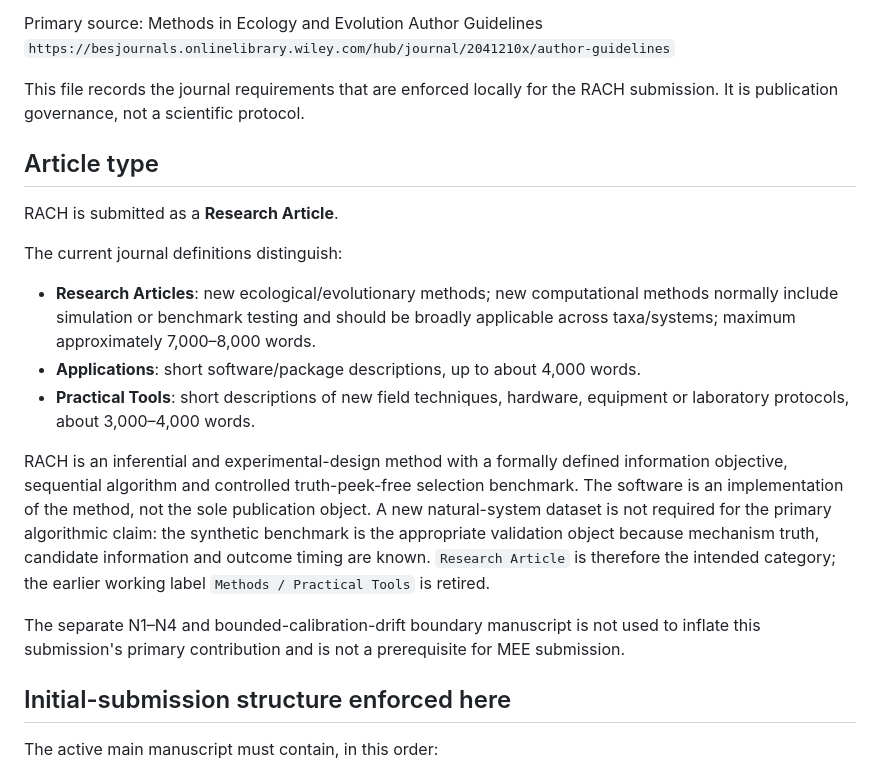
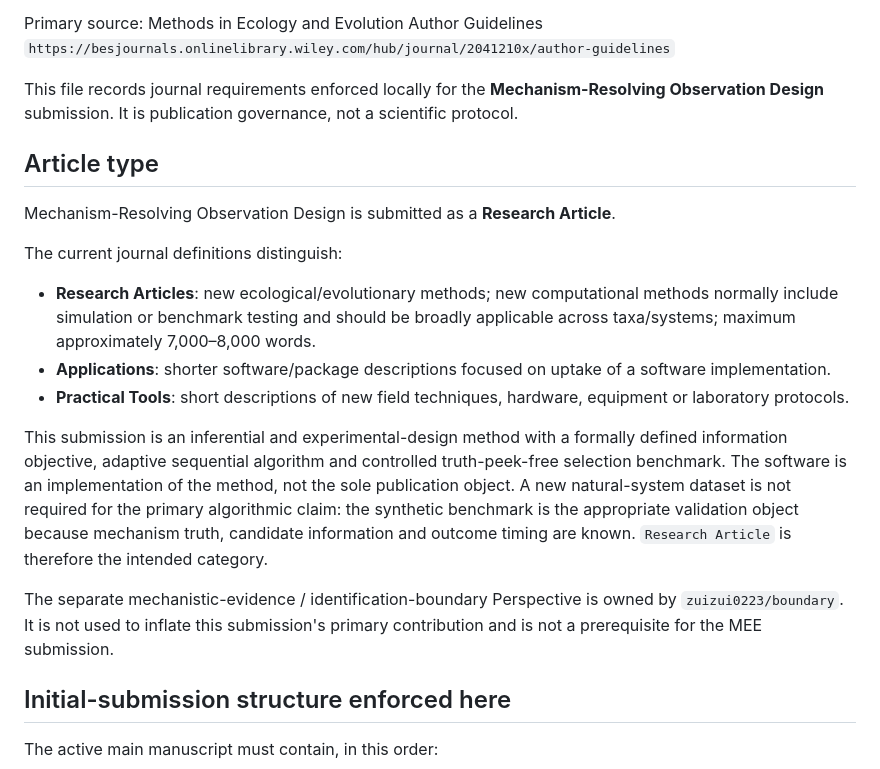
Before and after one commit to zuizui0223/microdonta, a Markdown page: paper/mee_submission_requirements_2026.md, the part around one of its changes. GitHub-like rendering.

```diff
--- a/paper/mee_submission_requirements_2026.md
+++ b/paper/mee_submission_requirements_2026.md
@@ -5,34 +5,21 @@ Snapshot checked: **2026-08-25**
 Primary source: Methods in Ecology and Evolution Author Guidelines
 `https://besjournals.onlinelibrary.wiley.com/hub/journal/2041210x/author-guidelines`
 
-This file records the journal requirements that are enforced locally for the
-RACH submission. It is publication governance, not a scientific protocol.
+This file records journal requirements enforced locally for the **Mechanism-Resolving Observation Design** submission. It is publication governance, not a scientific protocol.
 
 ## Article type
 
-RACH is submitted as a **Research Article**.
+Mechanism-Resolving Observation Design is submitted as a **Research Article**.
 
 The current journal definitions distinguish:
 
-- **Research Articles**: new ecological/evolutionary methods; new computational
-  methods normally include simulation or benchmark testing and should be broadly
-  applicable across taxa/systems; maximum approximately 7,000–8,000 words.
-- **Applications**: short software/package descriptions, up to about 4,000 words.
-- **Practical Tools**: short descriptions of new field techniques, hardware,
-  equipment or laboratory protocols, about 3,000–4,000 words.
+- **Research Articles**: new ecological/evolutionary methods; new computational methods normally include simulation or benchmark testing and should be broadly applicable across taxa/systems; maximum approximately 7,000–8,000 words.
+- **Applications**: shorter software/package descriptions focused on uptake of a software implementation.
+- **Practical Tools**: short descriptions of new field techniques, hardware, equipment or laboratory protocols.
 
-RACH is an inferential and experimental-design method with a formally defined
-information objective, sequential algorithm and controlled truth-peek-free
-selection benchmark. The software is an implementation of the method, not the sole
-publication object. A new natural-system dataset is not required for the primary
-algorithmic claim: the synthetic benchmark is the appropriate validation object
-because mechanism truth, candidate information and outcome timing are known.
-`Research Article` is therefore the intended category; the earlier working label
-`Methods / Practical Tools` is retired.
+This submission is an inferential and experimental-design method with a formally defined information objective, adaptive sequential algorithm and controlled truth-peek-free selection benchmark. The software is an implementation of the method, not the sole publication object. A new natural-system dataset is not required for the primary algorithmic claim: the synthetic benchmark is the appropriate validation object because mechanism truth, candidate information and outcome timing are known. `Research Article` is therefore the intended category.
 
-The separate N1–N4 and bounded-calibration-drift boundary manuscript is not used to
-inflate this submission's primary contribution and is not a prerequisite for MEE
-submission.
+The separate mechanistic-evidence / identification-boundary Perspective is owned by `zuizui0223/boundary`. It is not used to inflate this submission's primary contribution and is not a prerequisite for the MEE submission.
 
 ## Initial-submission structure enforced here
 
```
Also changed, not shown: other parts of paper/mee_submission_requirements_2026.md (+32 -22 lines).
